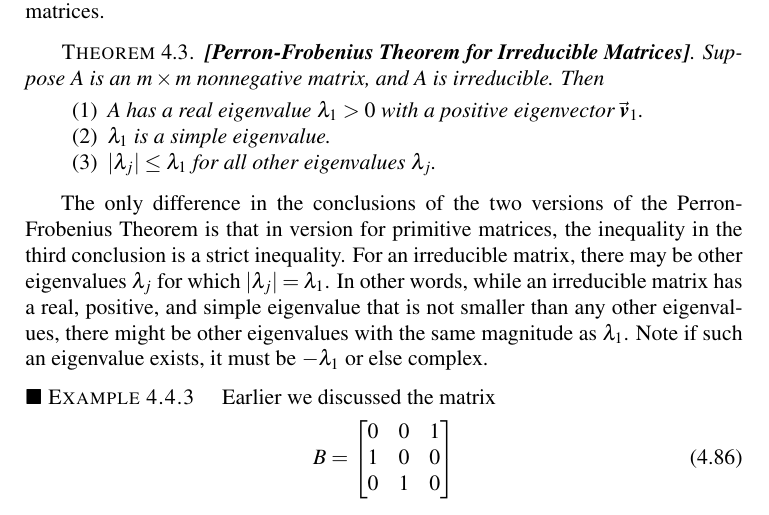
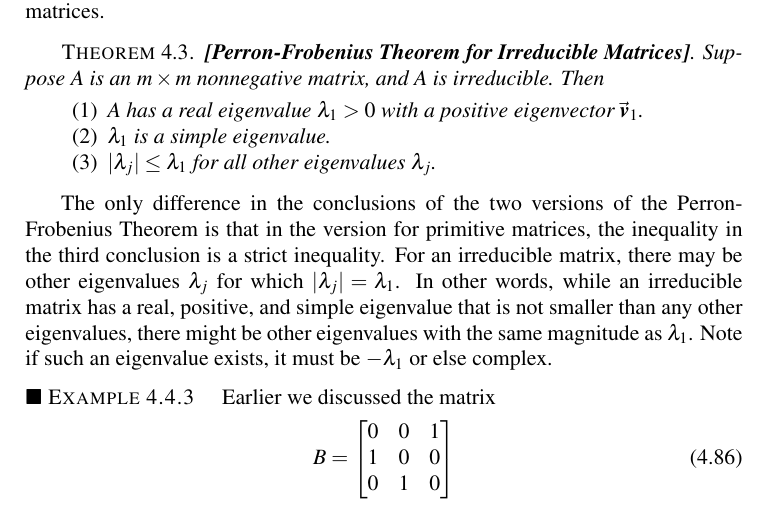
Before and after one commit to WarrenWeckesser/math-modelling-book, a LaTeX thesis (IMM.tex, which reads chapter_Linear_Discrete_Maps.tex): part of page 109 of 190, cut so that both start at the same text. Compiled offline with pdfLaTeX.

Commit message:
Added a missing 'the' to a sentence (really just testing the post-commit script again)
git-svn-id: svn+ssh://www.warrenweckesser.net/srv/svn/IMM@209 d78809a7-3d02-0410-b379-a10841dac46b

```diff
--- a/chapter_Linear_Discrete_Maps.tex
+++ b/chapter_Linear_Discrete_Maps.tex
@@ -1446,7 +1446,7 @@ $\lambda_j$.
 
 The only difference in the conclusions of the two versions
 of the Perron-Frobenius Theorem
-is that in version for primitive matrices, the inequality in the third
+is that in the version for primitive matrices, the inequality in the third
 conclusion is a strict inequality.
 For an irreducible matrix, there may be other eigenvalues $\lambda_j$
 for which $|\lambda_j| = \lambda_1$.
```
